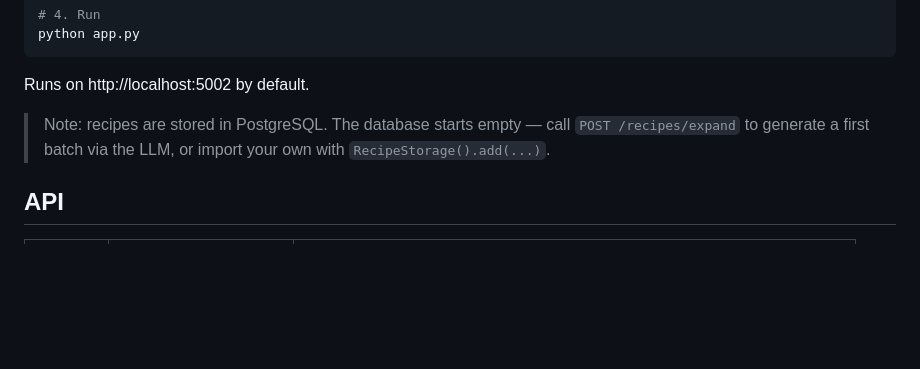
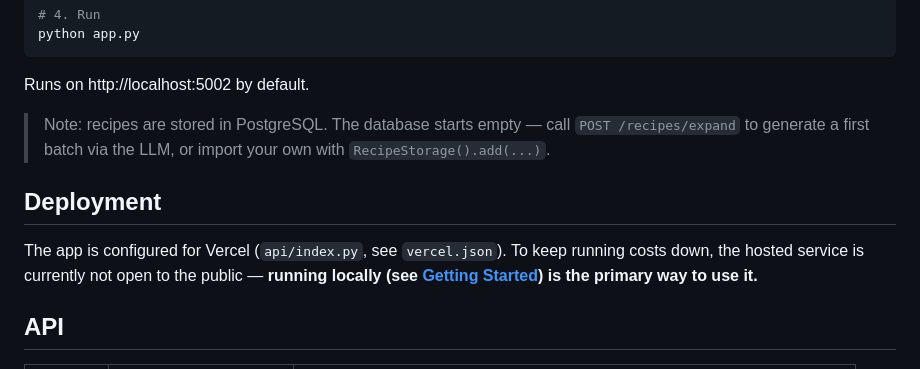
Before and after one commit to OU-GC/What-should-I-cook-for-dinner, a Markdown page: README.md, the part around the change. GitHub-like rendering; blank space fills up the shorter version.

Commit message:
20260611-5

```diff
--- a/README.md
+++ b/README.md
@@ -85,6 +85,13 @@ Runs on http://localhost:5002 by default.
 > `POST /recipes/expand` to generate a first batch via the LLM, or import your own
 > with `RecipeStorage().add(...)`.
 
+## Deployment
+
+The app is configured for Vercel (`api/index.py`, see `vercel.json`). To keep
+running costs down, the hosted service is currently not open to the public —
+**running locally (see [Getting Started](#getting-started)) is the primary way
+to use it.**
+
 ## API
 
 | Method | Path | Description |
```
